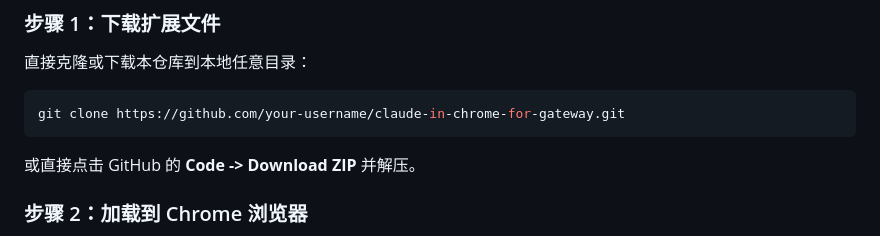
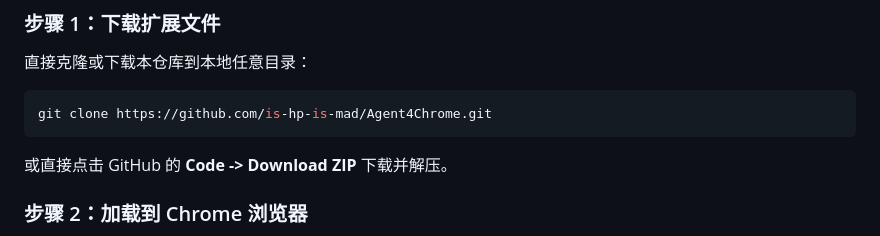
Before and after one commit to is-hp-is-mad/Agent4Chrome, a Markdown page: README.md, the part around the change. Rendered like a GitHub page.

Commit message:
docs: update clone url to Agent4Chrome repository

````diff
--- a/README.md
+++ b/README.md
@@ -47,9 +47,9 @@
 ### 步骤 1：下载扩展文件
 直接克隆或下载本仓库到本地任意目录：
 ```bash
-git clone https://github.com/your-username/claude-in-chrome-for-gateway.git
+git clone https://github.com/is-hp-is-mad/Agent4Chrome.git
 ```
-或直接点击 GitHub 的 **Code -> Download ZIP** 并解压。
+或直接点击 GitHub 的 **Code -> Download ZIP** 下载并解压。
 
 ### 步骤 2：加载到 Chrome 浏览器
 1. 打开 Google Chrome 或基于 Chromium 的浏览器（Edge、Brave 等）。
````
